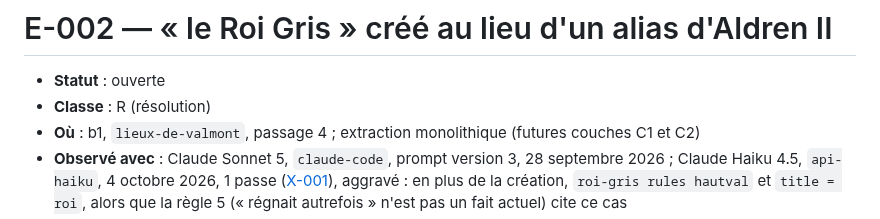
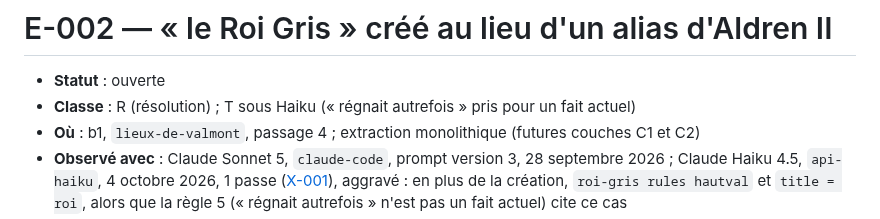
Before and after one commit to ltimsit/WorldKit, a Markdown page: docs/recherche-ingestion/E-002-roi-gris.md, the part around the change. Rendered like a GitHub page.

Commit message:
Recherche ingestion : E-002, classe T sous Haiku
Co-Authored-By: Claude Opus 5.5 <noreply@anthropic.com>

```diff
--- a/docs/recherche-ingestion/E-002-roi-gris.md
+++ b/docs/recherche-ingestion/E-002-roi-gris.md
@@ -1,7 +1,7 @@
 # E-002 — « le Roi Gris » créé au lieu d'un alias d'Aldren II
 
 - **Statut** : ouverte
-- **Classe** : R (résolution)
+- **Classe** : R (résolution) ; T sous Haiku (« régnait autrefois » pris pour un fait actuel)
 - **Où** : b1, `lieux-de-valmont`, passage 4 ; extraction monolithique (futures couches C1 et C2)
 - **Observé avec** : Claude Sonnet 5, `claude-code`, prompt version 3, 28 septembre 2026 ; Claude Haiku 4.5, `api-haiku`, 4 octobre 2026, 1 passe ([X-001](X-001-b1-haiku-reference.md)), aggravé : en plus de la création, `roi-gris rules hautval` et `title = roi`, alors que la règle 5 (« régnait autrefois » n'est pas un fait actuel) cite ce cas
 - **Coût en revue** : une fausse création (entité « Roi Gris »), et le doublon qui s'ensuit si elle est acceptée
```
